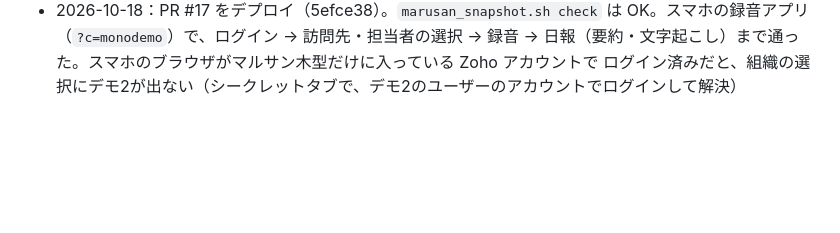
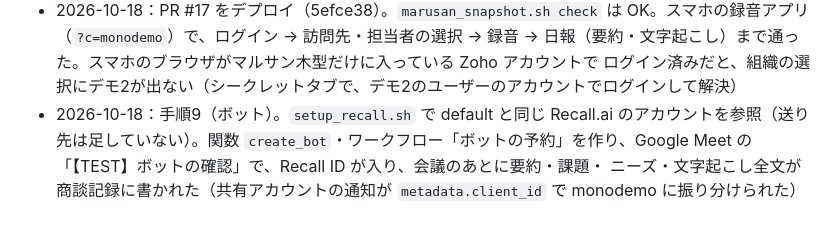
Before and after one commit to rkanezashi12-cmd/voice-app, a Markdown page: docs/monodemo.md, the part around the change. Rendered like a GitHub page; blank space fills up the shorter version.

Commit message:
docs：monodemo のボットの通しのテストの記録（共有の Recall.ai アカウントで client_id の振り分けを確認）
Co-Authored-By: Claude Opus 5.5 <noreply@anthropic.com>
Claude-Session: https://claude.ai/code/session_012vvkfioKEzSyJPTK5rP5W4

```diff
--- a/docs/monodemo.md
+++ b/docs/monodemo.md
@@ -283,3 +283,6 @@ ZIP はマルサン木型と同じもの（項目の API 名が同じため）
 - 2026-10-18：PR #17 をデプロイ（5efce38）。`marusan_snapshot.sh check` は OK。スマホの録音アプリ（`?c=monodemo`）で、ログイン →
   訪問先・担当者の選択 → 録音 → 日報（要約・文字起こし）まで通った。スマホのブラウザがマルサン木型だけに入っている Zoho アカウントで
   ログイン済みだと、組織の選択にデモ2が出ない（シークレットタブで、デモ2のユーザーのアカウントでログインして解決）
+- 2026-10-18：手順9（ボット）。`setup_recall.sh` で default と同じ Recall.ai のアカウントを参照（送り先は足していない）。関数
+  `create_bot`・ワークフロー「ボットの予約」を作り、Google Meet の「【TEST】ボットの確認」で、Recall ID が入り、会議のあとに要約・課題・
+  ニーズ・文字起こし全文が商談記録に書かれた（共有アカウントの通知が `metadata.client_id` で monodemo に振り分けられた）
```
Also changed, not shown: docs/unverified-apis.md (+1 -0 lines).
